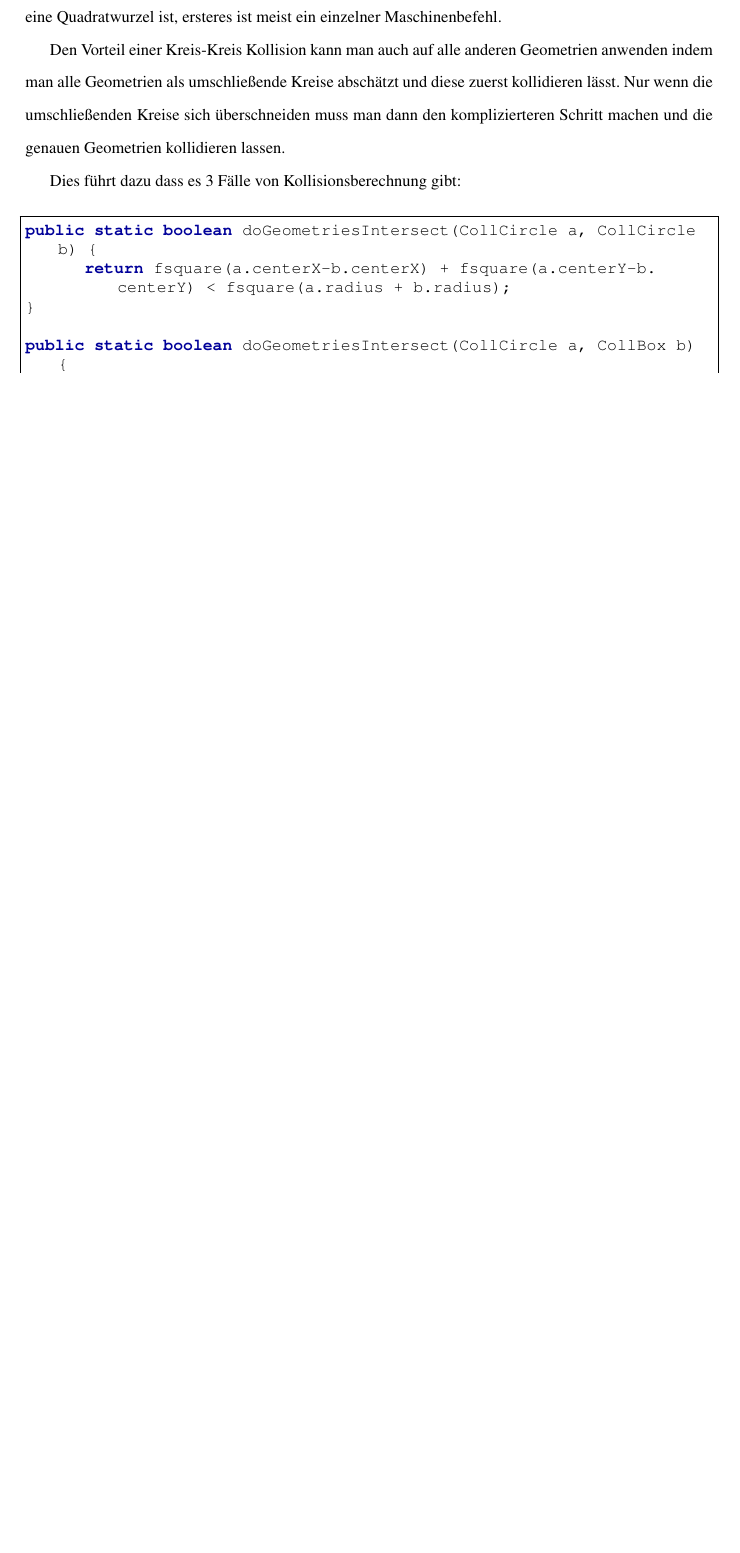
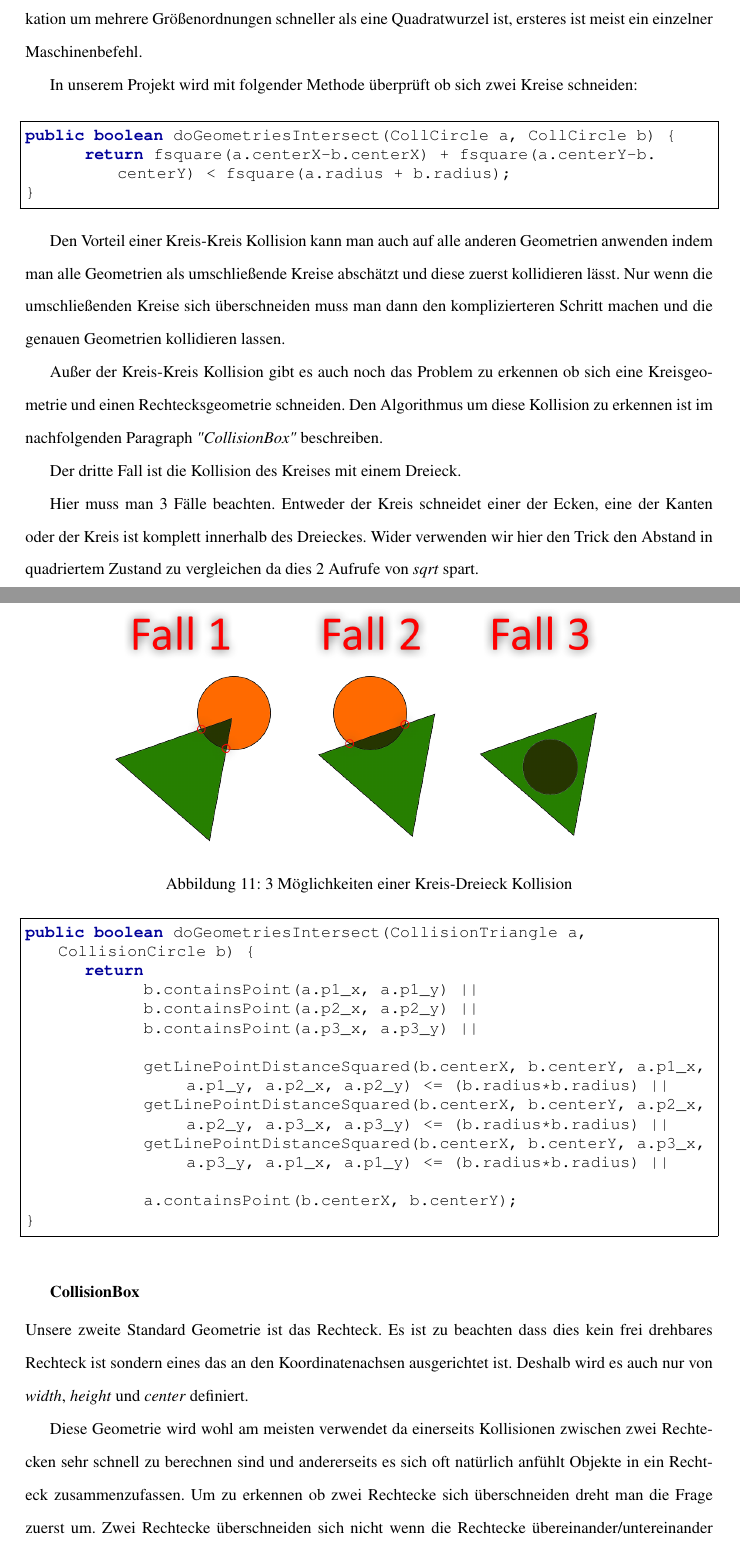
Before and after one commit to Mikescher/DHBW-Studienarbeit-absGDX, a LaTeX document (main.tex, which reads content/collisiondetection.tex, definitions.tex, header.tex): part of page 28 of 41 before the commit and two parts of pages 28 and 29 of 44 after it, the two joined at a grey line, cut so that both start at the same text, the shorter picture padded with empty space. Compiled offline with pdfLaTeX; a LaTeX package or settings file that is missing is left out.

Commit message:
Finsihed CollisionGeometry paragraph

```diff
--- a/content/collisiondetection.tex
+++ b/content/collisiondetection.tex
@@ -79,14 +82,47 @@ Aktuell gibt es zwei verschiedene Arten von \keyword{CollisionGeometry}: \keywor
 Für den Fall Kollision Kreis-Kreis ist die Formel um zu berechnen ob sie sich schneiden sehr einfach:
 $ Abstand < (Radius_1 + Radius_2) $ was in unserem Fall zu $ sqrt((x_1 - x_2)^2 + (y_1 - y_2)^2) < (r_1 + r_2)$ wird. Dies kann noch weiter optimiert werden indem man beide Seiten quadriert: $ x_1 - x_2)^2 + (y_1 - y_2)^2 < (r_1 + r_2)^2 $ \cite[S 499]{DGIJ}. Dies liegt daran, dass eine Multiplikation um mehrere Größenordnungen schneller als eine Quadratwurzel ist, ersteres ist meist ein einzelner Maschinenbefehl.
 
+In unserem Projekt wird mit folgender Methode überprüft ob sich zwei Kreise schneiden:
+
+\doinline
+\begin{lstlisting}[caption=Erkennen von Kollisionen (Kreis-Kreis), title=\hspace{0 pt}, language=java]
+public boolean doGeometriesIntersect(CollCircle a, CollCircle b) {
+	return fsquare(a.centerX-b.centerX) + fsquare(a.centerY-b.centerY) < fsquare(a.radius + b.radius);
+}
+\end{lstlisting}
+
 Den Vorteil einer Kreis-Kreis Kollision kann man auch auf alle anderen Geometrien anwenden indem man alle Geometrien als umschließende Kreise abschätzt und diese zuerst kollidieren lässt. Nur wenn die umschließenden Kreise sich überschneiden muss man dann den komplizierteren Schritt machen und die genauen Geometrien kollidieren lassen.
 
-Dies führt dazu dass es 3 Fälle von Kollisionsberechnung gibt:
+Außer der Kreis-Kreis Kollision gibt es auch noch das Problem zu erkennen ob sich eine Kreisgeometrie und einen Rechtecksgeometrie schneiden.
+Den Algorithmus um diese Kollision zu erkennen ist im nachfolgenden Paragraph \ti{"CollisionBox"} beschreiben.
+
+Der dritte Fall ist die Kollision des Kreises mit einem Dreieck.
+
+Hier muss man 3 Fälle beachten. Entweder der Kreis schneidet einer der Ecken, eine der Kanten oder der Kreis ist komplett innerhalb des Dreieckes. Wider verwenden wir hier den Trick den Abstand in quadriertem Zustand zu vergleichen da dies 2 Aufrufe von \ti{sqrt} spart.
+
+\quickfigure{3 Möglichkeiten einer Kreis-Dreieck Kollision}{circle-triangle-coll}{0.8}
 
 \doinline
-\begin{lstlisting}[caption=Erkennen von Kollisionen, title=\hspace{0 pt}, language=java]
-public static boolean doGeometriesIntersect(CollCircle a, CollCircle b) {
-	return fsquare(a.centerX-b.centerX) + fsquare(a.centerY-b.centerY) < fsquare(a.radius + b.radius);
+\begin{lstlisting}[caption=Erkennen von Kollisionen (Kreis-Dreieck), title=\hspace{0 pt}, language=java]
+public boolean doGeometriesIntersect(CollisionTriangle a, CollisionCircle b) {
+	return
+		b.containsPoint(a.p1_x, a.p1_y) ||
+		b.containsPoint(a.p2_x, a.p2_y) ||
+		b.containsPoint(a.p3_x, a.p3_y) ||
+
+		getLinePointDistanceSquared(b.centerX, b.centerY, a.p1_x, a.p1_y, a.p2_x, a.p2_y) <= (b.radius*b.radius) ||
+		getLinePointDistanceSquared(b.centerX, b.centerY, a.p2_x, a.p2_y, a.p3_x, a.p3_y) <= (b.radius*b.radius) ||
+		getLinePointDistanceSquared(b.centerX, b.centerY, a.p3_x, a.p3_y, a.p1_x, a.p1_y) <= (b.radius*b.radius) ||
+
+		a.containsPoint(b.centerX, b.centerY);
 }
+\end{lstlisting}
 
-public static boolean doGeometriesIntersect(CollCircle a, CollBox b) {
+\subparagraph{CollisionBox}
+
+Unsere zweite Standard Geometrie ist das Rechteck. Es ist zu beachten dass dies kein frei drehbares Rechteck ist sondern eines das an den Koordinatenachsen ausgerichtet ist. Deshalb wird es auch nur von \ti{width}, \ti{height} und \ti{center} definiert.
+
+Diese Geometrie wird wohl am meisten verwendet da einerseits Kollisionen zwischen zwei Rechtecken sehr schnell zu berechnen sind und andererseits es sich oft natürlich anfühlt Objekte in ein Rechteck zusammenzufassen. Um zu erkennen ob zwei Rechtecke sich überschneiden dreht man die Frage zuerst um. Zwei Rechtecke überschneiden sich nicht wenn die Rechtecke übereinander/untereinander oder nebeneinander liegen. Negiert man dies bekommt man ganz einfach heraus ob sich zwei Rechtecke schneiden:
+
+\doinline
+\begin{lstlisting}[caption=Erkennen von Kollisionen (Box-Box), title=\hspace{0 pt}, language=java]
--- a/definitions.tex
+++ b/definitions.tex
@@ -108,10 +108,6 @@
 
 \newcommand{\tcNaN}{\multicolumn{1}{|c|}{\ti{NaN}}}
 
-\titleformat{\paragraph}{\normalfont\bfseries}{}{0pt}{}
-\titleformat{\subparagraph}{\normalfont\normalsize\bfseries}{\thesubparagraph}{1em}{}
-\titlespacing*{\subparagraph}{\parindent}{3.25ex plus 1ex minus .2ex}{.75ex plus .1ex}
-
 %\newcommand{\subsubsubsection}[1]{\paragraph{#1}}
 %\newcommand{\subsubsubsubsection}[1]{\subparagraph{#1}}
 %\newcommand{\subAsection}[1]{\section{#1}}
--- a/header.tex
+++ b/header.tex
@@ -2,7 +2,8 @@
 \usepackage[ngerman]{babel}    %German Chars -.-
 \usepackage[utf8]{inputenc} %Encoding
 
-\usepackage[colorlinks, linkcolor = black, citecolor = red, bookmarksdepth=6]{hyperref} %Better TableOfContents (Black Links)
+\usepackage[colorlinks, linkcolor = black, citecolor = red]{hyperref} %Better TableOfContents (Black Links)
+\usepackage{bookmark} % For bookmark settings
 
 \usepackage{url} % For urls in bibtex
 \usepackage[numbers, round, super]{natbib} % better bibtex footer
```
Also changed, not shown: content/settings.tex (+1 -1 lines), settings.tex (+7 -0 lines), data/circle-triangle-coll.png (added), content/collisiondetection.tex (64 more changed lines), 1 other file. Lines whose indentation alone changed are shown as unchanged.
